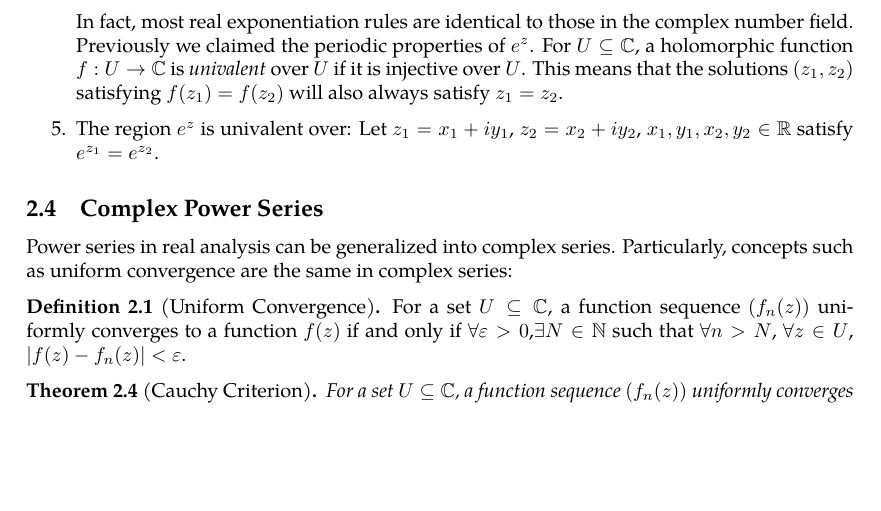
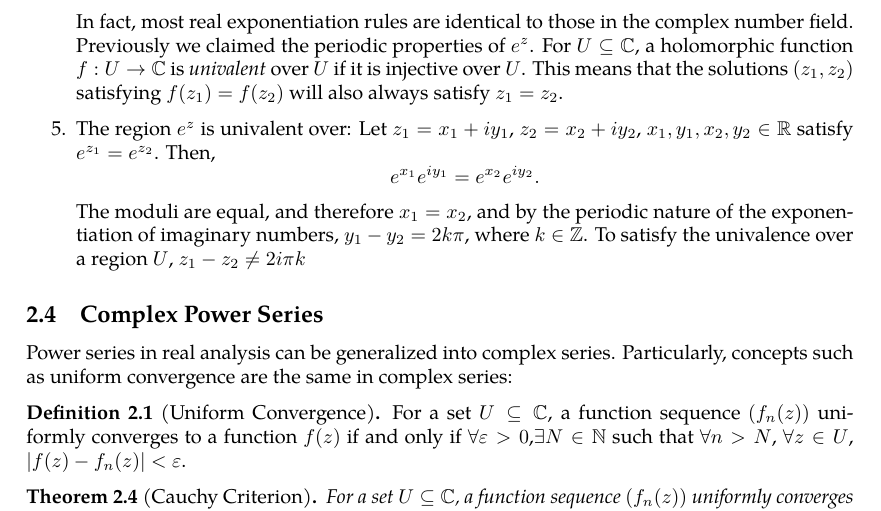
Before and after one commit to slipperking/complex-analysis-latex, a LaTeX document (main.tex): part of page 15 of 39, cut so that both start at the same text, the shorter picture padded with empty space. Compiled offline with pdfLaTeX.

Commit message:
overleaf_to_git (Wed Jun  4 14:08:04 2025 -0700): update main.tex from r7224 to r7234

```diff
--- a/main.tex
+++ b/main.tex
@@ -381,7 +381,7 @@ Since all elementary functions can be written in terms of exponential functions
 
     In fact, most real exponentiation rules are identical to those in the complex number field. Previously we claimed the periodic properties of \(e^z\). For \(U\subseteq\mathbb{C}\), a holomorphic function \(f:U\to\mathbb{C}\) is \textit{univalent} over \(U\) if it is injective over \(U\). This means that the solutions \(\paren{z_1,z_2}\) satisfying \(f\paren{z_1}=f\paren{z_2}\) will also always satisfy \(z_1=z_2\).
     \item The region \(e^z\) is univalent over:
-    Let \(z_1=x_1+iy_1\), \(z_2=x_2+iy_2\), \(x_1,y_1,x_2,y_2\in\mathbb{R}\) satisfy \(e^{z_1}=e^{z_2}\).
+    Let \(z_1=x_1+iy_1\), \(z_2=x_2+iy_2\), \(x_1,y_1,x_2,y_2\in\mathbb{R}\) satisfy \(e^{z_1}=e^{z_2}\). Then, \[e^{x_1}e^{iy_1}=e^{x_2}e^{iy_2}.\] The moduli are equal, and therefore \(x_1=x_2\), and by the periodic nature of the exponentiation of imaginary numbers, \(y_1-y_2=2k\pi\), where \(k\in\mathbb{Z}\). To satisfy the univalence over a region \(U\), \(z_1-z_2\neq2i\pi k\)
 \end{enumerate}
 \subsection{Complex Power Series}
 Power series in real analysis can be generalized into complex series. Particularly, concepts such as uniform convergence are the same in complex series:
```
